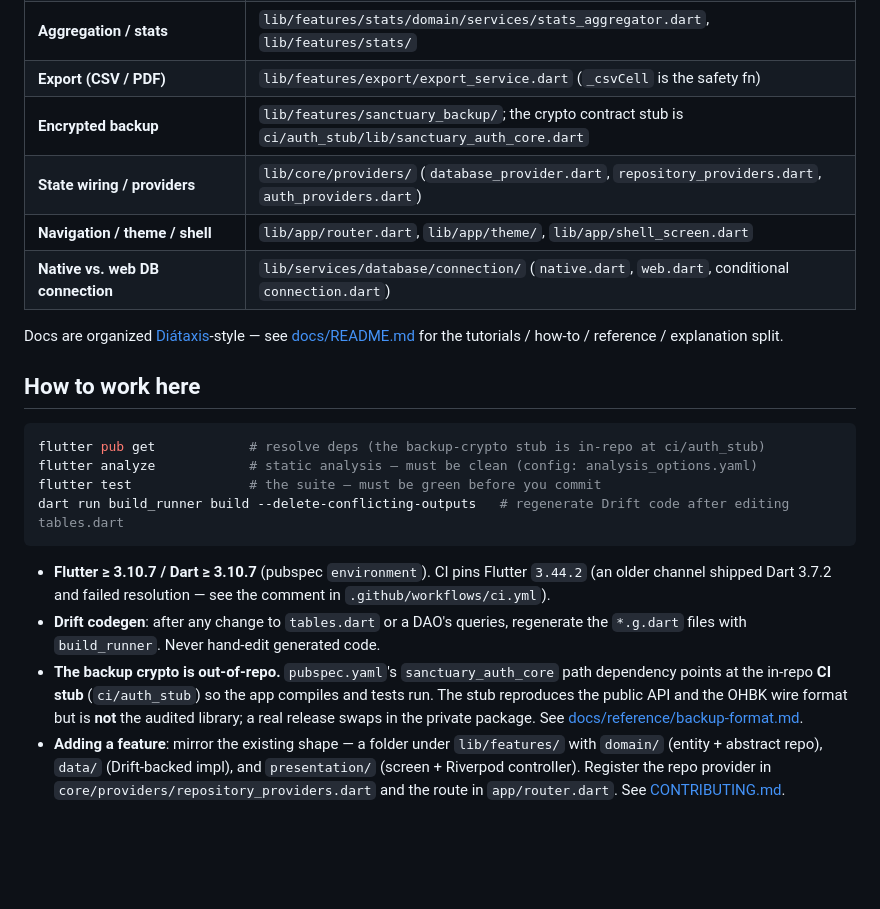
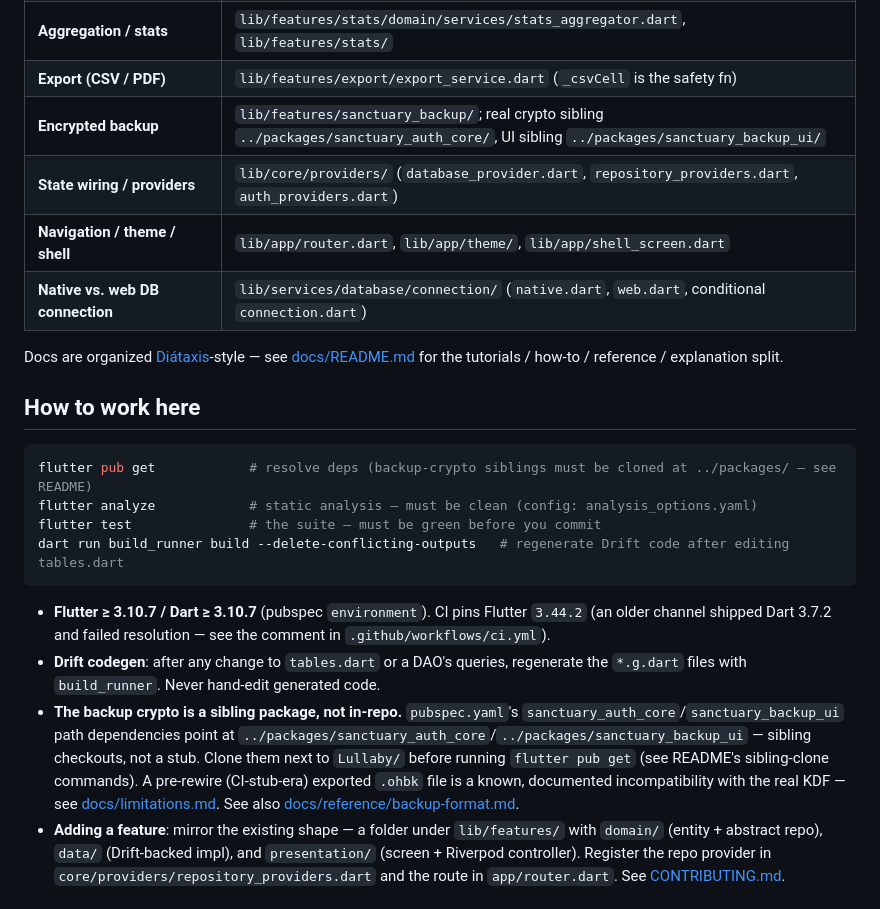
Before and after one commit to levitatingflyfisher/Lullaby, a Markdown page: AGENTS.md, the part around the change. GitHub-like rendering; blank space fills up the shorter version.

````diff
--- a/AGENTS.md
+++ b/AGENTS.md
@@ -62,7 +62,7 @@ The short version, by concern:
 | **Health** (medicine / vaccine) | `lib/features/health/medicine/`, `lib/features/health/vaccine/` |
 | **Aggregation / stats** | `lib/features/stats/domain/services/stats_aggregator.dart`, `lib/features/stats/` |
 | **Export (CSV / PDF)** | `lib/features/export/export_service.dart` (`_csvCell` is the safety fn) |
-| **Encrypted backup** | `lib/features/sanctuary_backup/`; the crypto contract stub is `ci/auth_stub/lib/sanctuary_auth_core.dart` |
+| **Encrypted backup** | `lib/features/sanctuary_backup/`; real crypto sibling `../packages/sanctuary_auth_core/`, UI sibling `../packages/sanctuary_backup_ui/` |
 | **State wiring / providers** | `lib/core/providers/` (`database_provider.dart`, `repository_providers.dart`, `auth_providers.dart`) |
 | **Navigation / theme / shell** | `lib/app/router.dart`, `lib/app/theme/`, `lib/app/shell_screen.dart` |
 | **Native vs. web DB connection** | `lib/services/database/connection/` (`native.dart`, `web.dart`, conditional `connection.dart`) |
@@ -73,7 +73,7 @@ for the tutorials / how-to / reference / explanation split.
 ## How to work here
 
 ```bash
-flutter pub get            # resolve deps (the backup-crypto stub is in-repo at ci/auth_stub)
+flutter pub get            # resolve deps (backup-crypto siblings must be cloned at ../packages/ — see README)
 flutter analyze            # static analysis — must be clean (config: analysis_options.yaml)
 flutter test               # the suite — must be green before you commit
 dart run build_runner build --delete-conflicting-outputs   # regenerate Drift code after editing tables.dart
@@ -85,11 +85,15 @@ dart run build_runner build --delete-conflicting-outputs   # regenerate Drift co
 - **Drift codegen**: after any change to `tables.dart` or a DAO's queries,
   regenerate the `*.g.dart` files with `build_runner`. Never hand-edit generated
   code.
-- **The backup crypto is out-of-repo.** `pubspec.yaml`'s `sanctuary_auth_core`
-  path dependency points at the in-repo **CI stub** (`ci/auth_stub`) so the app
-  compiles and tests run. The stub reproduces the public API and the OHBK wire
-  format but is **not** the audited library; a real release swaps in the private
-  package. See [docs/reference/backup-format.md](docs/reference/backup-format.md).
+- **The backup crypto is a sibling package, not in-repo.** `pubspec.yaml`'s
+  `sanctuary_auth_core`/`sanctuary_backup_ui` path dependencies point at
+  `../packages/sanctuary_auth_core`/`../packages/sanctuary_backup_ui` —
+  sibling checkouts, not a stub. Clone them next to `Lullaby/` before running
+  `flutter pub get` (see README's sibling-clone commands). A pre-rewire
+  (CI-stub-era) exported `.ohbk` file is a known, documented incompatibility
+  with the real KDF — see
+  [docs/limitations.md](docs/limitations.md#known-incompatibility-pre-rewire-stub-era-backups).
+  See also [docs/reference/backup-format.md](docs/reference/backup-format.md).
 - **Adding a feature**: mirror the existing shape — a folder under `lib/features/`
   with `domain/` (entity + abstract repo), `data/` (Drift-backed impl), and
   `presentation/` (screen + Riverpod controller). Register the repo provider in
````
Also changed, not shown: VISION.md (+19 -15 lines).
